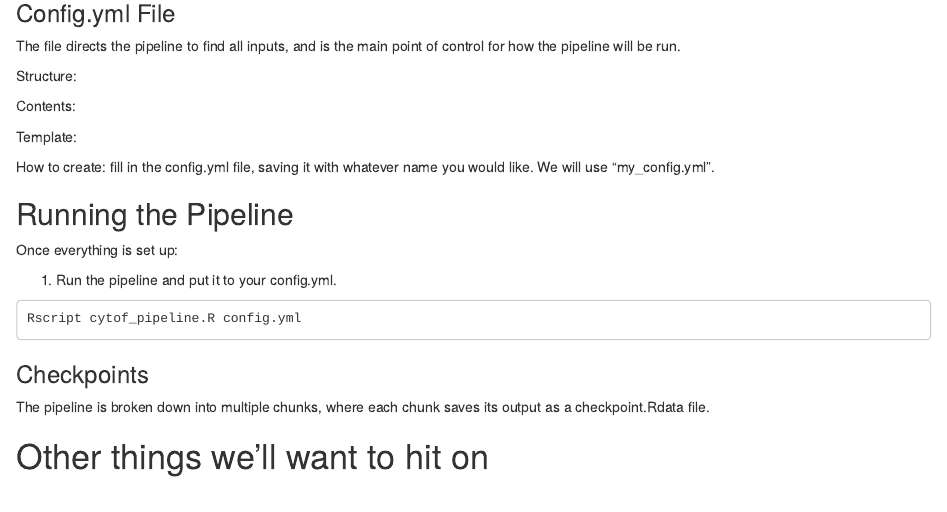
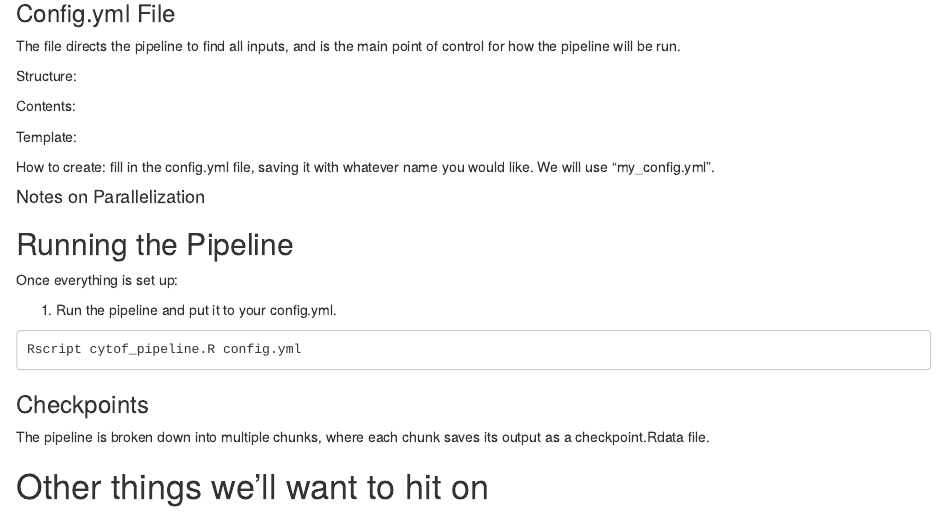
Before and after one commit to UCSF-DSCOLAB/cyclone, an R Markdown document (Cyclone/vignettes/Running.Rmd): the page in a window 1100 px wide, from 1870 px down. Rendered offline with R 4.5, knitr and Pandoc, with nearby package versions; drawn as R Markdown's standard HTML page in place of the format the file asks for.

Commit message:
Add section header to remind section on parallelization

```diff
--- a/Cyclone/vignettes/Running.Rmd
+++ b/Cyclone/vignettes/Running.Rmd
@@ -130,6 +130,8 @@ How to create:
 fill in the config.yml file, saving it with whatever name you would like.
 We will use "my_config.yml".
 
+#### Notes on Parallelization
+
 ## Running the Pipeline
 
 Once everything is set up:
```
